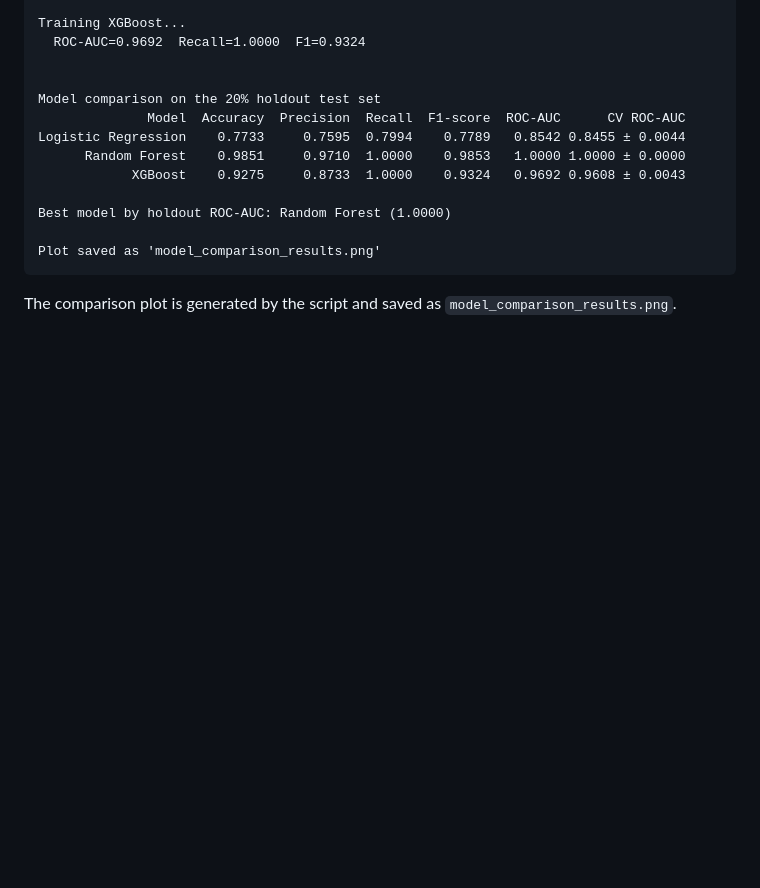
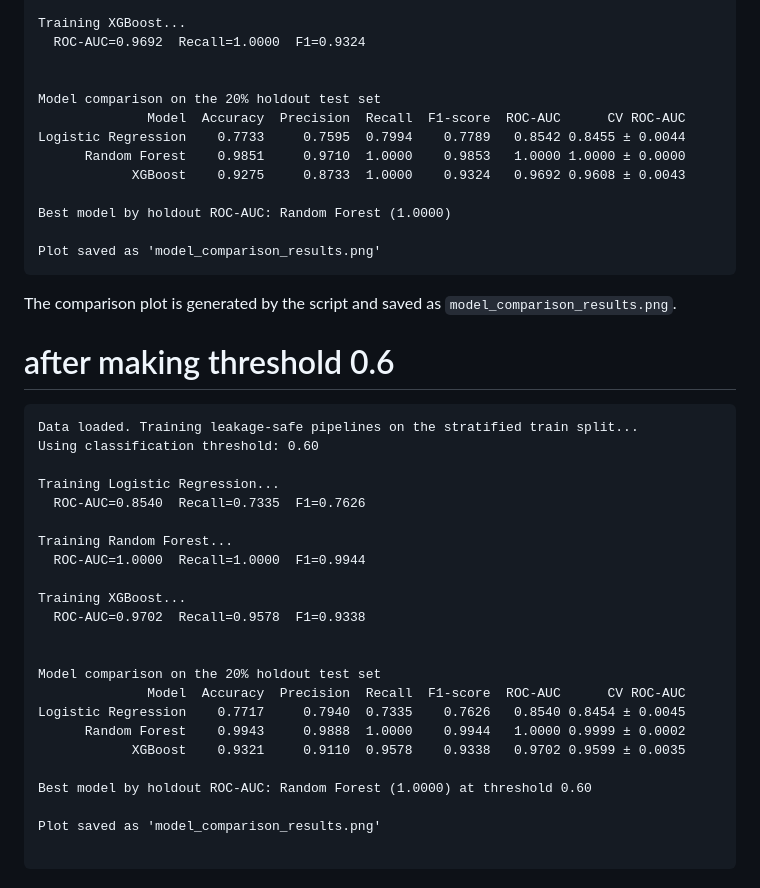
Before and after one commit to rash200319/stroke_preditor_model, a Markdown page: README.md, the part around the change. GitHub-like rendering; blank space fills up the shorter version.

````diff
--- a/README.md
+++ b/README.md
@@ -146,3 +146,32 @@ Plot saved as 'model_comparison_results.png'
 ```
 
 The comparison plot is generated by the script and saved as `model_comparison_results.png`.
+
+
+# after making threshold 0.6
+
+```text
+Data loaded. Training leakage-safe pipelines on the stratified train split...
+Using classification threshold: 0.60
+
+Training Logistic Regression...
+  ROC-AUC=0.8540  Recall=0.7335  F1=0.7626
+
+Training Random Forest...
+  ROC-AUC=1.0000  Recall=1.0000  F1=0.9944
+
+Training XGBoost...
+  ROC-AUC=0.9702  Recall=0.9578  F1=0.9338
+
+
+Model comparison on the 20% holdout test set
+              Model  Accuracy  Precision  Recall  F1-score  ROC-AUC      CV ROC-AUC
+Logistic Regression    0.7717     0.7940  0.7335    0.7626   0.8540 0.8454 ± 0.0045
+      Random Forest    0.9943     0.9888  1.0000    0.9944   1.0000 0.9999 ± 0.0002
+            XGBoost    0.9321     0.9110  0.9578    0.9338   0.9702 0.9599 ± 0.0035
+
+Best model by holdout ROC-AUC: Random Forest (1.0000) at threshold 0.60
+
+Plot saved as 'model_comparison_results.png'
+
+```
````
